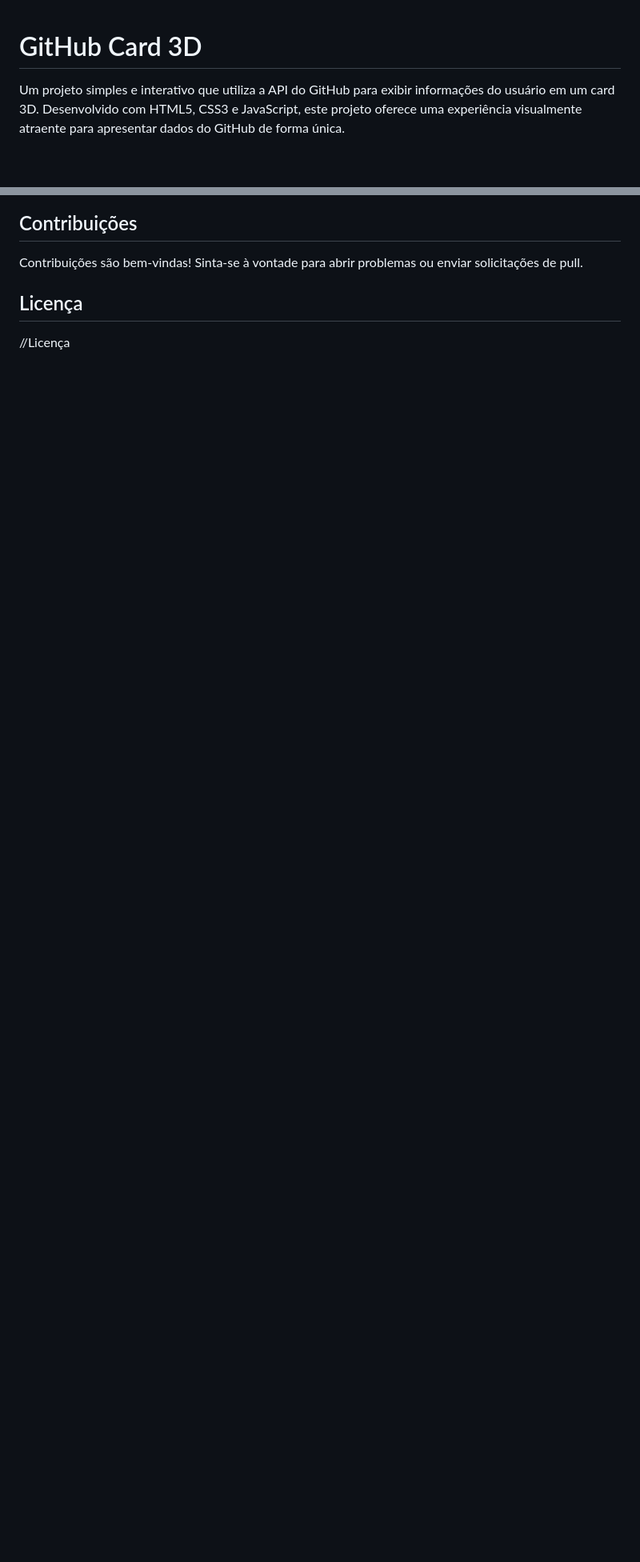
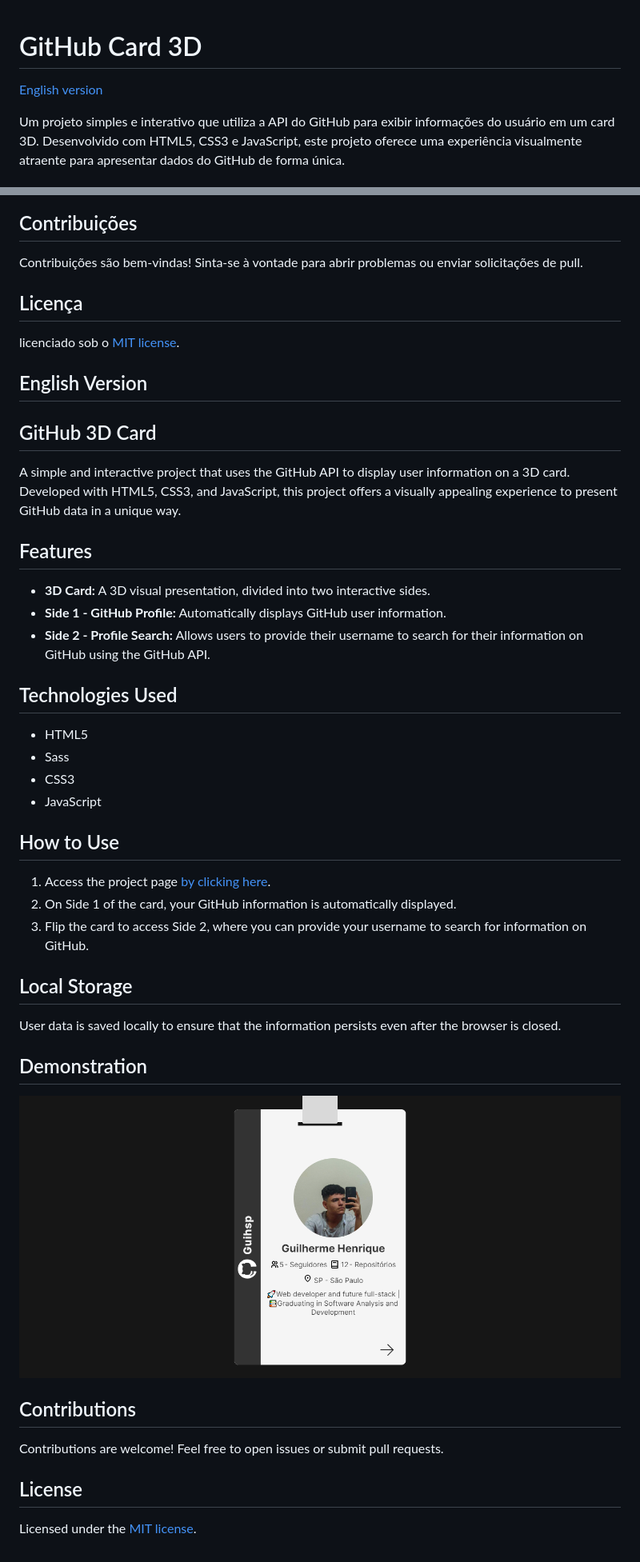
Before and after one commit to Guihsp/Github-Card, a Markdown page: README.md, 2 parts joined by grey strips. Shown: that part at 80% size. Drawn GitHub-style; pictures changed too: assets/img/captura-de-tela.png (added); blank space fills up the shorter version.

Commit message:
docs: add license and English version in Readme

```diff
--- a/README.md
+++ b/README.md
@@ -1,4 +1,6 @@
 # GitHub Card 3D
+
+[English version](#english-version)
 
 Um projeto simples e interativo que utiliza a API do GitHub para exibir informações do usuário em um card 3D. Desenvolvido com HTML5, CSS3 e JavaScript, este projeto oferece uma experiência visualmente atraente para apresentar dados do GitHub de forma única.
 
@@ -34,4 +37,45 @@ Contribuições são bem-vindas! Sinta-se à vontade para abrir problemas ou env
 
 ## Licença
 
-//Licença
+licenciado sob o [MIT license](LICENSE).
+
+## English Version
+
+## GitHub 3D Card
+
+A simple and interactive project that uses the GitHub API to display user information on a 3D card. Developed with HTML5, CSS3, and JavaScript, this project offers a visually appealing experience to present GitHub data in a unique way.
+
+## Features
+
+- **3D Card:** A 3D visual presentation, divided into two interactive sides.
+- **Side 1 - GitHub Profile:** Automatically displays GitHub user information.
+- **Side 2 - Profile Search:** Allows users to provide their username to search for their information on GitHub using the GitHub API.
+
+## Technologies Used
+
+- HTML5
+- Sass
+- CSS3
+- JavaScript
+
+## How to Use
+
+1. Access the project page [by clicking here](#).
+2. On Side 1 of the card, your GitHub information is automatically displayed.
+3. Flip the card to access Side 2, where you can provide your username to search for information on GitHub.
+
+## Local Storage
+
+User data is saved locally to ensure that the information persists even after the browser is closed.
+
+## Demonstration
+
+![GitHub 3D Card](./assets/img/captura-de-tela.png)
+
+## Contributions
+
+Contributions are welcome! Feel free to open issues or submit pull requests.
+
+## License
+
+Licensed under the [MIT license](LICENSE).
```
Also changed, not shown: other parts of README.md (+1 -0 lines).
